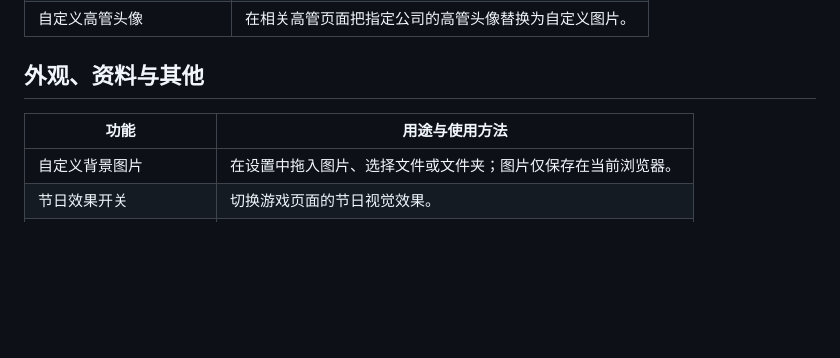
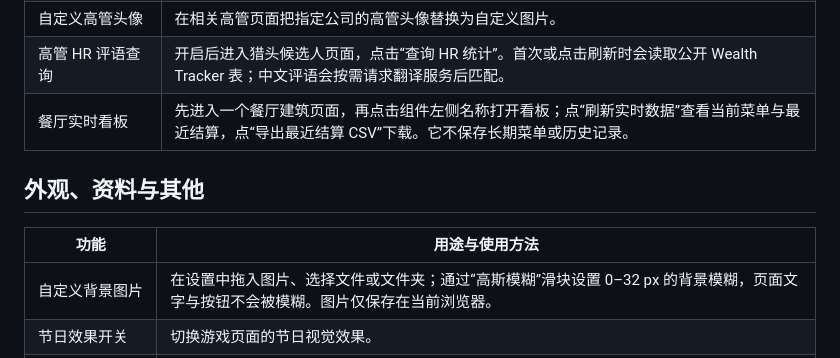
Before and after one commit to beiwater/Simco-tools-plus, a Markdown page: FEATURE_GUIDE.md, the part around the change. GitHub-like rendering; blank space fills up the shorter version.

Commit message:
feat: add blur and migrate HR and restaurant tools

```diff
--- a/FEATURE_GUIDE.md
+++ b/FEATURE_GUIDE.md
@@ -89,12 +89,14 @@ AGPL-3.0-or-later；完整划分见 `LICENSE-MAP.md`。项目引用了
 | 资料页头像点击放大 | 在资料页点击头像查看大图。 |
 | 当地时间转换为 24 小时制 | 在公司资料页把 12 小时制时间显示为 24 小时制。 |
 | 自定义高管头像 | 在相关高管页面把指定公司的高管头像替换为自定义图片。 |
+| 高管 HR 评语查询 | 开启后进入猎头候选人页面，点击“查询 HR 统计”。首次或点击刷新时会读取公开 Wealth Tracker 表；中文评语会按需请求翻译服务后匹配。 |
+| 餐厅实时看板 | 先进入一个餐厅建筑页面，再点击组件左侧名称打开看板；点“刷新实时数据”查看当前菜单与最近结算，点“导出最近结算 CSV”下载。它不保存长期菜单或历史记录。 |
 
 ## 外观、资料与其他
 
 | 功能 | 用途与使用方法 |
 | --- | --- |
-| 自定义背景图片 | 在设置中拖入图片、选择文件或文件夹；图片仅保存在当前浏览器。 |
+| 自定义背景图片 | 在设置中拖入图片、选择文件或文件夹；通过“高斯模糊”滑块设置 0–32 px 的背景模糊，页面文字与按钮不会被模糊。图片仅保存在当前浏览器。 |
 | 节日效果开关 | 切换游戏页面的节日视觉效果。 |
 | 公司地图界面隐藏滚动条 | 在公司地图隐藏滚动条。 |
 | 图表放大 | 在总览/财报页点击空白处触发图表放大检测。 |
```
